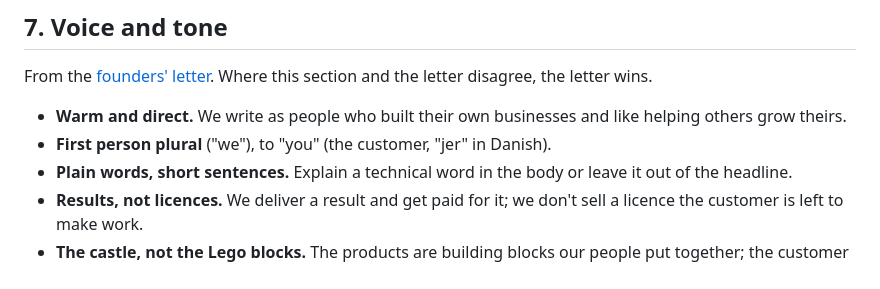
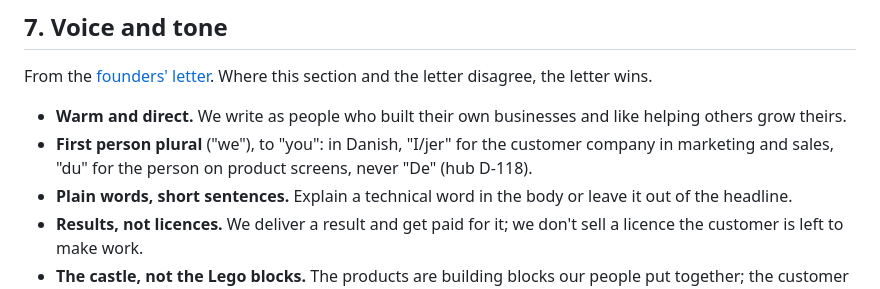
Before and after one commit to forspringai/ui, a Markdown page: brand/README.md, the part around the change. Rendered like a GitHub page.

Commit message:
brand/README: Danish forms of address follow D-118
Co-Authored-By: Claude Opus 5.5 <noreply@anthropic.com>

```diff
--- a/brand/README.md
+++ b/brand/README.md
@@ -214,7 +214,7 @@ Where this section and the letter disagree, the letter wins.
 
 - **Warm and direct.** We write as people who built their own businesses and like helping others grow
   theirs.
-- **First person plural** ("we"), to "you" (the customer, "jer" in Danish).
+- **First person plural** ("we"), to "you": in Danish, "I/jer" for the customer company in marketing and sales, "du" for the person on product screens, never "De" (hub D-118).
 - **Plain words, short sentences.** Explain a technical word in the body or leave it out of the headline.
 - **Results, not licences.** We deliver a result and get paid for it; we don't sell a licence the
   customer is left to make work.
```
